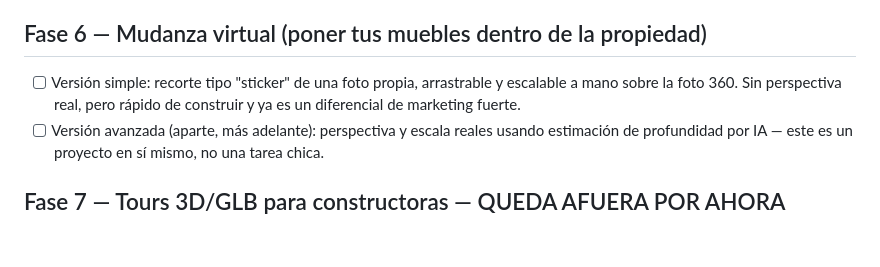
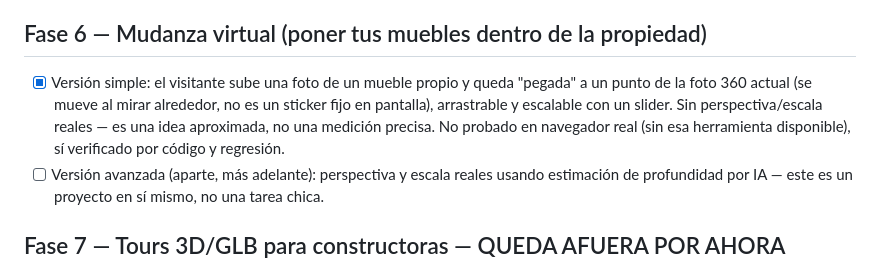
Before and after one commit to Rama0508/tours360-inmobiliarias, a Markdown page: ROADMAP.md, the part around the change. Drawn GitHub-style; blank space fills up the shorter version.

Commit message:
Marcar versión simple de la Fase 6 como terminada

```diff
--- a/ROADMAP.md
+++ b/ROADMAP.md
@@ -69,9 +69,12 @@ temporal (ngrok) para probar antes.
 
 ## Fase 6 — Mudanza virtual (poner tus muebles dentro de la propiedad)
 
-- [ ] Versión simple: recorte tipo "sticker" de una foto propia, arrastrable
-      y escalable a mano sobre la foto 360. Sin perspectiva real, pero rápido
-      de construir y ya es un diferencial de marketing fuerte.
+- [x] Versión simple: el visitante sube una foto de un mueble propio y
+      queda "pegada" a un punto de la foto 360 actual (se mueve al mirar
+      alrededor, no es un sticker fijo en pantalla), arrastrable y
+      escalable con un slider. Sin perspectiva/escala reales — es una idea
+      aproximada, no una medición precisa. No probado en navegador real
+      (sin esa herramienta disponible), sí verificado por código y regresión.
 - [ ] Versión avanzada (aparte, más adelante): perspectiva y escala reales
       usando estimación de profundidad por IA — este es un proyecto en sí
       mismo, no una tarea chica.
```
